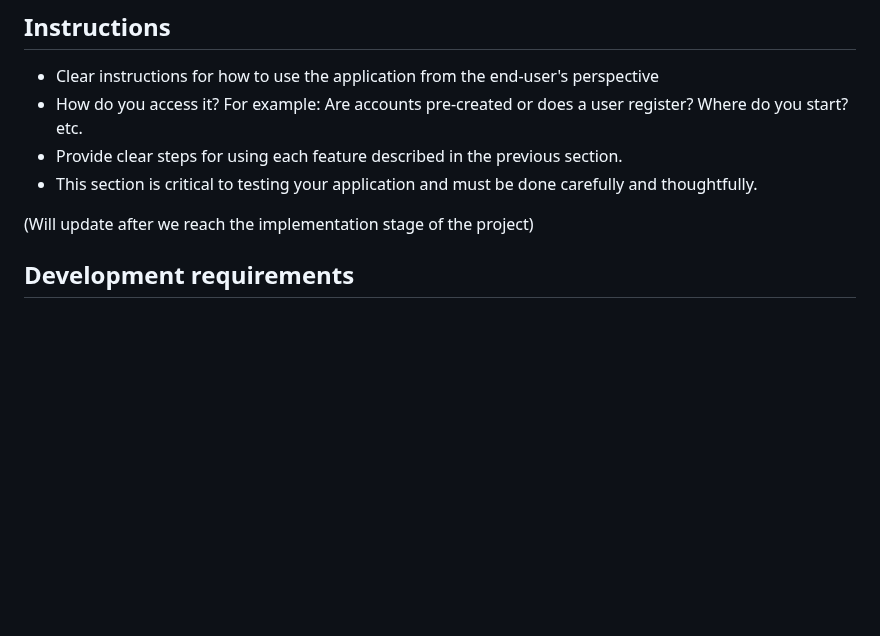
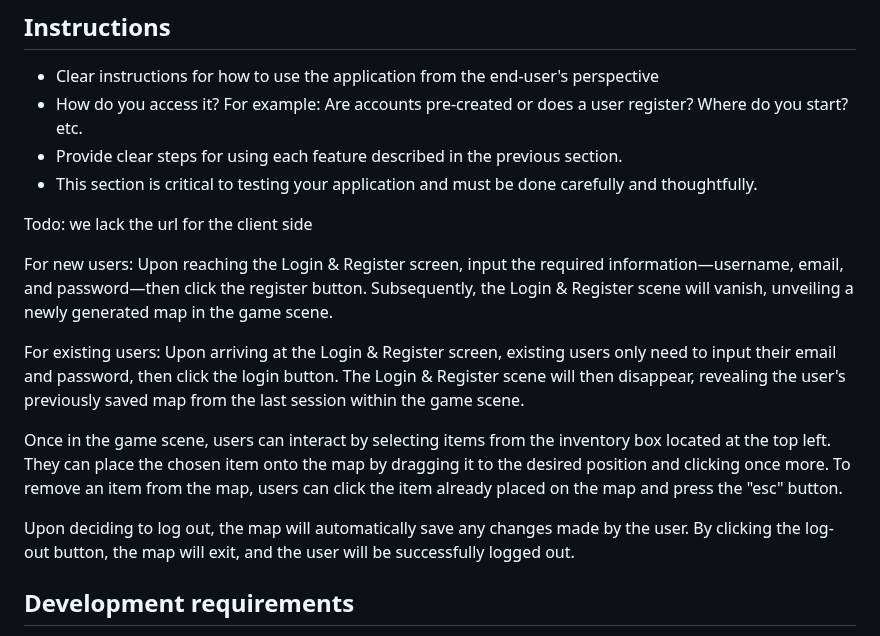
Before and after one commit to arielchen07/City-Builder, a Markdown page: README.md, the part around the change. GitHub-like rendering; blank space fills up the shorter version.

Commit message:
Update README.md
Update of user instructions

```diff
--- a/README.md
+++ b/README.md
@@ -44,7 +44,19 @@ Spotstich Mobile App:
  * Provide clear steps for using each feature described in the previous section.
  * This section is critical to testing your application and must be done carefully and thoughtfully.
 
-(Will update after we reach the implementation stage of the project)
+Todo: we lack the url for the client side
+
+For new users:
+Upon reaching the Login & Register screen, input the required information—username, email, and password—then click the register button. Subsequently, the Login & Register scene will vanish, unveiling a newly generated map in the game scene.
+
+For existing users:
+Upon arriving at the Login & Register screen, existing users only need to input their email and password, then click the login button. The Login & Register scene will then disappear, revealing the user's previously saved map from the last session within the game scene.
+
+Once in the game scene, users can interact by selecting items from the inventory box located at the top left. They can place the chosen item onto the map by dragging it to the desired position and clicking once more. To remove an item from the map, users can click the item already placed on the map and press the "esc" button.
+
+Upon deciding to log out, the map will automatically save any changes made by the user. By clicking the log-out button, the map will exit, and the user will be successfully logged out.
+
+
 
  ## Development requirements
  * What are the technical requirements for a developer to set up on their machine or server (e.g. OS, libraries, etc.)?
```
